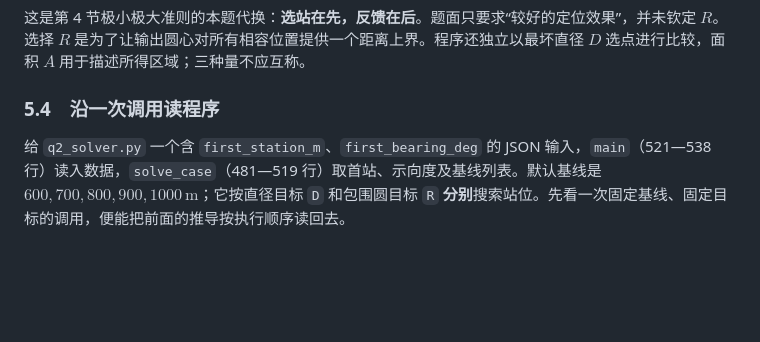
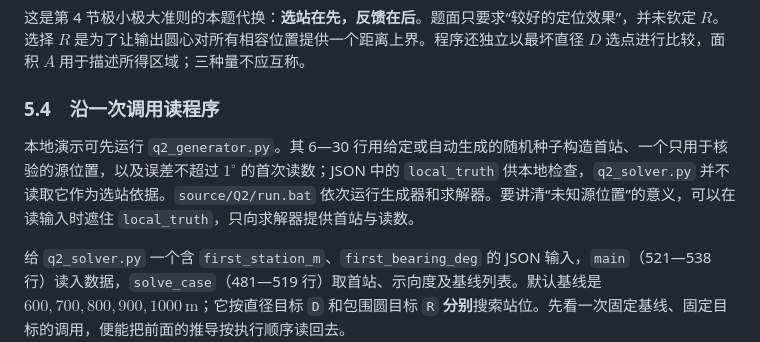
Before and after one commit to SOMEBODYJUN/work-web, a Markdown page: q2_study/有界误差估计与测量设计.md, the part around the change. Drawn GitHub-style; blank space fills up the shorter version.

```diff
--- a/q2_study/有界误差估计与测量设计.md
+++ b/q2_study/有界误差估计与测量设计.md
@@ -196,6 +196,8 @@ $$Q_R(S_2)=\sup_{z_2\in Z(S_2)}R(F_2(S_2,z_2)),\qquad
 
 ### 5.4　沿一次调用读程序
 
+本地演示可先运行 `q2_generator.py`。其 6—30 行用给定或自动生成的随机种子构造首站、一个只用于核验的源位置，以及误差不超过 $1^\circ$ 的首次读数；JSON 中的 `local_truth` 供本地检查，`q2_solver.py` 并不读取它作为选站依据。`source/Q2/run.bat` 依次运行生成器和求解器。要讲清“未知源位置”的意义，可以在读输入时遮住 `local_truth`，只向求解器提供首站与读数。
+
 给 `q2_solver.py` 一个含 `first_station_m`、`first_bearing_deg` 的 JSON 输入，`main`（521—538 行）读入数据，`solve_case`（481—519 行）取首站、示向度及基线列表。默认基线是 $600,700,800,900,1000\,\mathrm m$；它按直径目标 `D` 和包围圆目标 `R` **分别**搜索站位。先看一次固定基线、固定目标的调用，便能把前面的推导按执行顺序读回去。
 
 首先，`safe_angle_limit`（97—111 行）由（5.8）给出当前 $L$ 的安全偏角范围；`candidate`（403—405 行）用 $(L,\psi)$ 生成局部坐标，`local_to_world`（57—60 行）旋转和平移回地图。对试出的每个 $\psi$，`safe_uniform_1000`（91—94 行）复查整扇区的距离条件；`safe_full_information`（80—88 行）利用首次接收事实检查（5.3）在完整未截短扇区上的版本，但默认路径没有选它。这里 $\psi$ 是机器狗**去哪里**的参数，不是仪器将报告的 $z_2$。
```
Also changed, not shown: README.md (+1 -1 lines).
